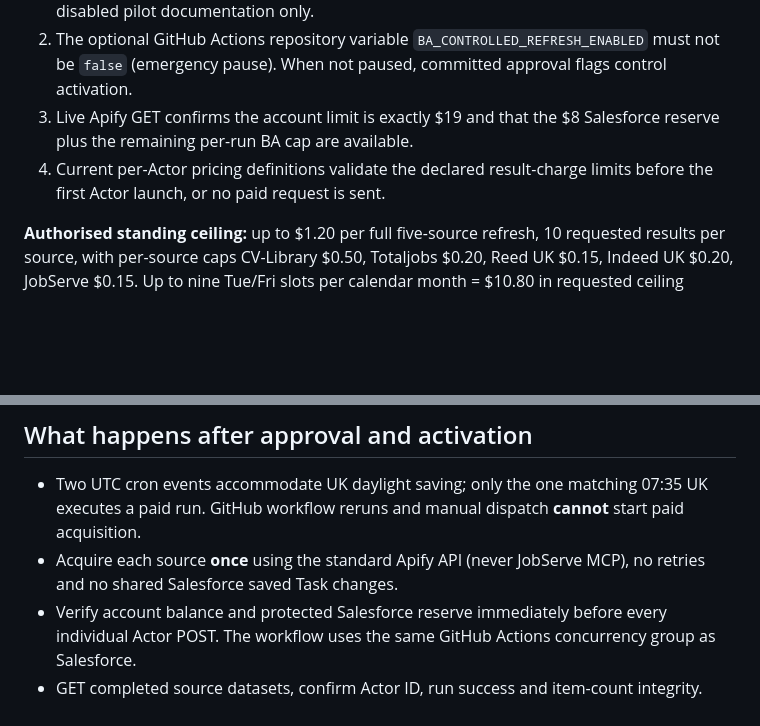
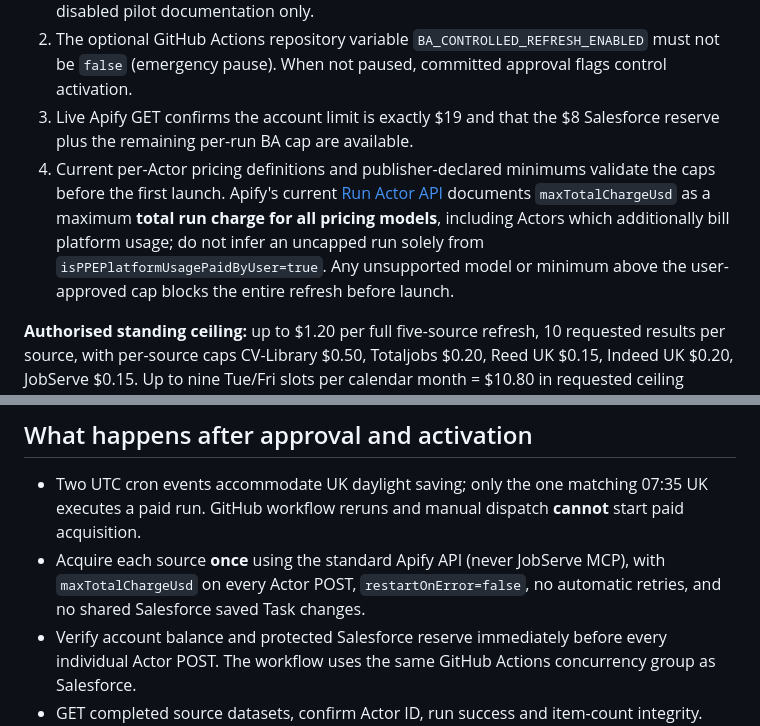
Before and after one commit to thebaisify-droid/Salesforce-Tracker, a Markdown page: business-analysis-tracker/RECURRING_REFRESH_ACTIVATION.md, 2 parts joined by grey strips. Drawn GitHub-style; blank space fills up the shorter version.

Commit message:
Document official Apify maximum total run cost semantics and zero-restart policy

```diff
--- a/business-analysis-tracker/RECURRING_REFRESH_ACTIVATION.md
+++ b/business-analysis-tracker/RECURRING_REFRESH_ACTIVATION.md
@@ -9,14 +9,14 @@ A dedicated GitHub workflow has *twice-weekly* Tuesday/Friday schedules at **07:
 1. The committed active config now sets `enabled=true`, `paid_acquisition_enabled=true`, `scheduling_enabled=true`, `recurring_budget_approved=true`, `pricing_guard_verified=true`, and `wordpress_delivery_enabled=true`. The legacy `five_source_refresh.json` is historical, disabled pilot documentation only.
 2. The optional GitHub Actions repository variable `BA_CONTROLLED_REFRESH_ENABLED` must not be `false` (emergency pause). When not paused, committed approval flags control activation.
 3. Live Apify GET confirms the account limit is exactly $19 and that the $8 Salesforce reserve plus the remaining per-run BA cap are available.
-4. Current per-Actor pricing definitions validate the declared result-charge limits before the first Actor launch, or no paid request is sent.
+4. Current per-Actor pricing definitions and publisher-declared minimums validate the caps before the first launch. Apify's current [Run Actor API](https://docs.apify.com/api/v2/actors-runs-post) documents `maxTotalChargeUsd` as a maximum **total run charge for all pricing models**, including Actors which additionally bill platform usage; do not infer an uncapped run solely from `isPPEPlatformUsagePaidByUser=true`. Any unsupported model or minimum above the user-approved cap blocks the entire refresh before launch.
 
 **Authorised standing ceiling:** up to $1.20 per full five-source refresh, 10 requested results per source, with per-source caps CV-Library $0.50, Totaljobs $0.20, Reed UK $0.15, Indeed UK $0.20, JobServe $0.15. Up to nine Tue/Fri slots per calendar month = $10.80 in requested ceiling amounts, under an $11 BA allocation, within the shared $19 Apify limit with an $8 protected Salesforce reserve. This is not a guarantee of actual billing for actors whose charging model is unknown. Actual account and actor charge details must satisfy the runtime guards before every paid launch.
 
 ## What happens after approval and activation
 
 - Two UTC cron events accommodate UK daylight saving; only the one matching 07:35 UK executes a paid run. GitHub workflow reruns and manual dispatch **cannot** start paid acquisition.
-- Acquire each source **once** using the standard Apify API (never JobServe MCP), no retries and no shared Salesforce saved Task changes.
+- Acquire each source **once** using the standard Apify API (never JobServe MCP), with `maxTotalChargeUsd` on every Actor POST, `restartOnError=false`, no automatic retries, and no shared Salesforce saved Task changes.
 - Verify account balance and protected Salesforce reserve immediately before every individual Actor POST. The workflow uses the same GitHub Actions concurrency group as Salesforce.
 - GET completed source datasets, confirm Actor ID, run success and item-count integrity. Normalize/classify only the 22-family role taxonomy, preserve original HTTPS advert links, include source-based sectors, flag possible duplicates instead of deleting uncertain cases.
 - Require all five sources to yield matching qualifying records. A failed/empty/incomplete source, invalid URLs, unsupported price model or WordPress rejection **preserves the last published snapshot**.
```
